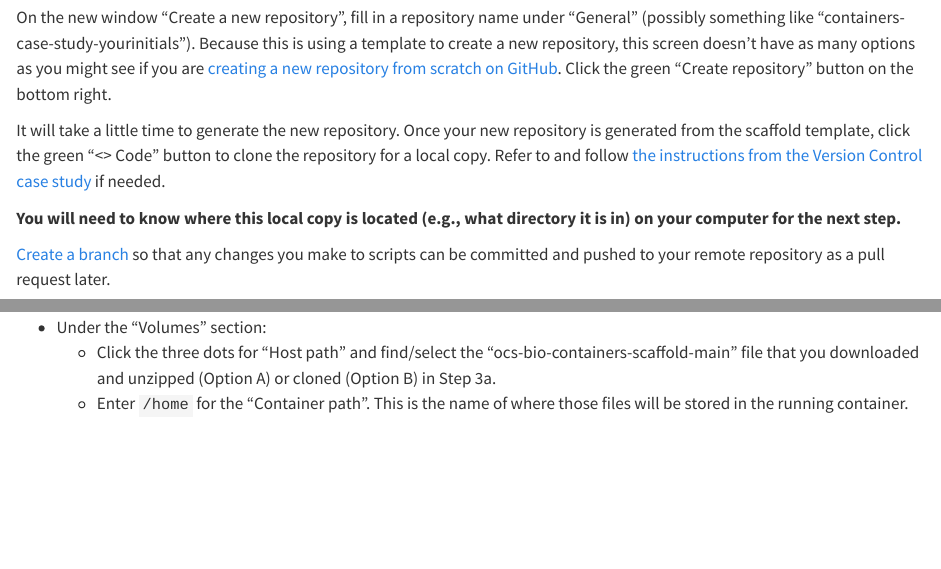
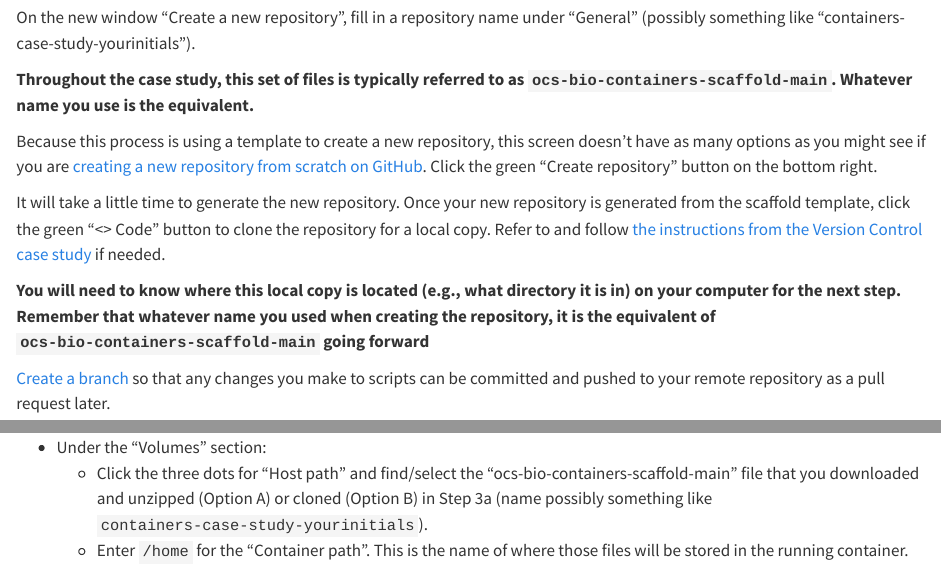
Before and after one commit to opencasestudies/ocs-bio-containers, a Quarto document (_data_import.qmd): the page in a window 1100 px wide, from 3180 px down, and a second part further down, joined at a grey line. Rendered offline with R 4.5, knitr and Pandoc in place of Quarto, with nearby package versions; some code elsewhere in the file could not run offline.

Commit message:
try to add some nuance about dir name

````diff
--- a/_data_import.qmd
+++ b/_data_import.qmd
@@ -195,12 +195,15 @@ Version controlling your analysis scripts is a best practice for reproducible da
 
 Navigate to the scaffold GitHub repository on your web browser: [https://github.com/opencasestudies/ocs-bio-containers-scaffold](https://github.com/opencasestudies/ocs-bio-containers-scaffold). Click the green "Use this template" button in the top right, and select "Create a new repository" option from the dropdown menu.
 
-On the new window "Create a new repository", fill in a repository name under "General" (possibly something like "containers-case-study-yourinitials"). Because this is using a template to create a new repository, this screen doesn't have as many options as you might see if you are [creating a new repository from scratch on GitHub](https://www.opencasestudies.org/ocs-bio-version-control/#creating-a-new-github-repository). Click the green "Create repository" button on the bottom right.
+On the new window "Create a new repository", fill in a repository name under "General" (possibly something like "containers-case-study-yourinitials").
 
+**Throughout the case study, this set of files is typically referred to as `ocs-bio-containers-scaffold-main`. Whatever name you use is the equivalent.**
+
+Because this process is using a template to create a new repository, this screen doesn't have as many options as you might see if you are [creating a new repository from scratch on GitHub](https://www.opencasestudies.org/ocs-bio-version-control/#creating-a-new-github-repository). Click the green "Create repository" button on the bottom right.
 
 It will take a little time to generate the new repository. Once your new repository is generated from the scaffold template, click the green "<> Code" button to clone the repository for a local copy.  Refer to and follow [the instructions from the Version Control case study](https://www.opencasestudies.org/ocs-bio-version-control/#creating-a-local-clone-of-your-github-repository) if needed.
 
-**You will need to know where this local copy is located (e.g., what directory it is in) on your computer for the next step.**
+**You will need to know where this local copy is located (e.g., what directory it is in) on your computer for the next step. Remember that whatever name you used when creating the repository, it is the equivalent of `ocs-bio-containers-scaffold-main` going forward**
 
 [Create a branch](https://www.opencasestudies.org/ocs-bio-version-control/#create-a-new-branch-for-this-analysis) so that any changes you make to scripts can be committed and pushed to your remote repository as a pull request later.
 
@@ -225,7 +228,7 @@ ottrpal::include_slide("https://docs.google.com/presentation/d/1EFnuBBFlqjod7S1O
 
 * In the pop-up window titled "Run a new container", click the down arrow to expand "Optional settings."
 * Under the "Volumes" section:
-  * Click the three dots for "Host path" and find/select the "ocs-bio-containers-scaffold-main" file that you downloaded and unzipped (Option A) or cloned (Option B) in Step 3a.
+  * Click the three dots for "Host path" and find/select the "ocs-bio-containers-scaffold-main" file that you downloaded and unzipped (Option A) or cloned (Option B) in Step 3a (name possibly something like `containers-case-study-yourinitials`).
   * Enter `/home` for the "Container path". This is the name of where those files will be stored in the running container.
 
 ```{r echo = FALSE, out.width = "100%", fig.align = 'center', fig.alt = "Simplified illustration of Docker Desktop showing the Run a new container pop up window and the optional settings that need to be filled in to mount a volume. Use the three dots for host path to select your local file path to the ocs bio containers scaffold main folder that you previously downloaded or cloned. Use the container path to specify where those files should be located in the running container. The three dots for the host path are highlighted with an orange circle to show that those should be clicked."}
````
Also changed, not shown: _data_wrangling.qmd (+1 -1 lines).
